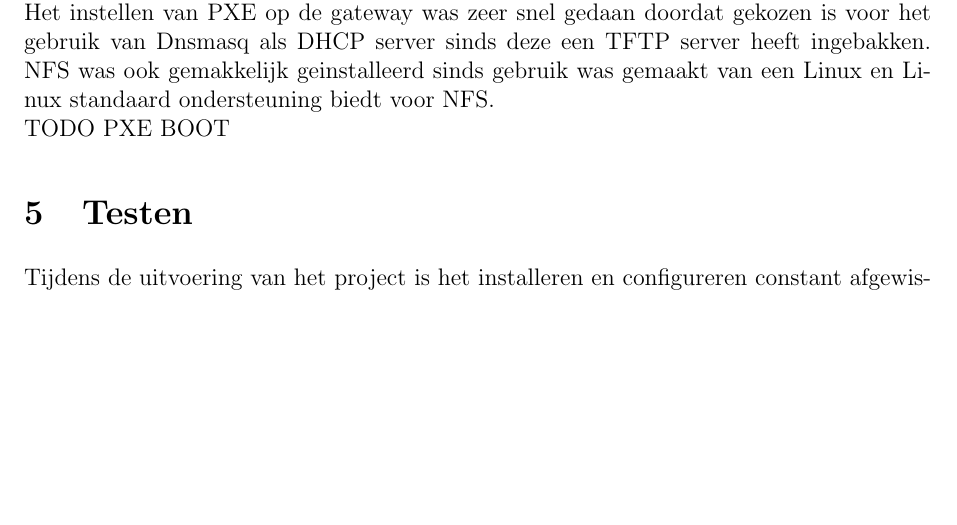
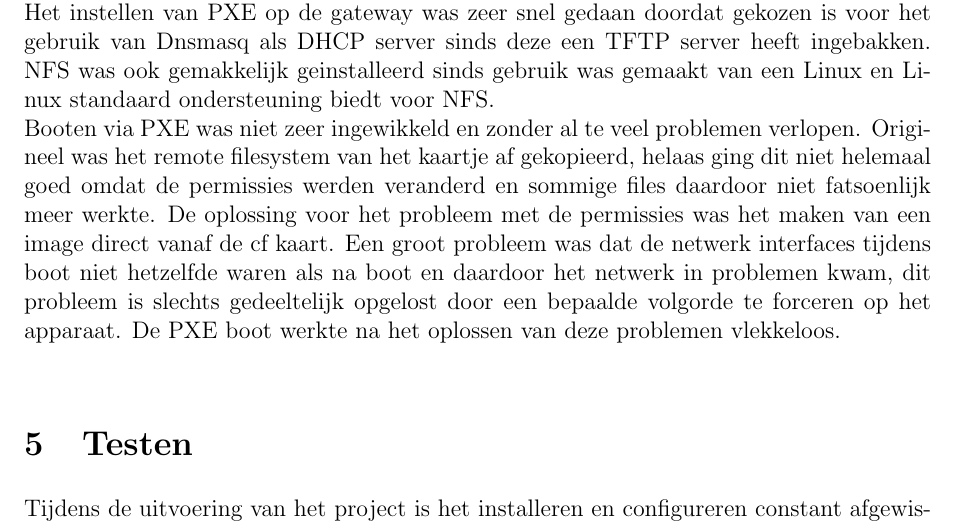
Before and after one commit to guusbeckett/NWT, a LaTeX document (Eindrapport/Eindrapport.tex): part of page 7 of 7 before the commit and part of page 7 of 8 after it, cut so that both start at the same text, the shorter picture padded with empty space. Compiled offline with pdfLaTeX.

Commit message:
Added PXE boot

```diff
--- a/Eindrapport/Eindrapport.tex
+++ b/Eindrapport/Eindrapport.tex
@@ -189,7 +189,8 @@ Tijdens het testen van de gateway kwamen de projectleden snel tot de conclusie d
 \\Het installeren van SMS linux op de DMZ server liep niet heel gemakkelijk sinds het geen manier bood om te installeren van USB. De installatie werd dan ook snel geschrapt en werd er voor een andere OS gekozen. Na een kort overleg tussen de projectgenoten werd besloten OpenBSD te installeren ipv SMS linux aangezien deze wel via USB ge\"installeerd kon worden en OpenBSD bekend staat om gemak van installatie en veiligheid. Het installeren van OpenBSD op de DMZ server verliep zeer gemakkelijk en het instellen verliep zonder problemen.
 \\Het moment dat de router opnieuw in het systeem werd ge\"introduceert bleek dat de DHCP server niet volgens standaarden functioneerde en dat deze niet gemakkelijk vervangen kon worden. Na een middag lang de router herconfigureren werkte deze nog steeds niet naar behoren. Om de nieuwe problemen met de router op te lossen werd gekozen om een andere Linux distro te installeren, ditmaal is gekozen voor Debian. De installatie van Debian op de TSLR had enkele problemen, tijdens de installatie was sprake van een tekort aan benodigde drivers. De problemen met Debian op de TSLR zetten waren gelukkig snel verholpen en de configuratie was makkelijk gedaan sinds de oude configuratiebestanden van de vorige distro nog gewoon werkte.
 \\Het instellen van PXE op de gateway was zeer snel gedaan doordat gekozen is voor het gebruik van Dnsmasq als DHCP server sinds deze een TFTP server heeft ingebakken. NFS was ook gemakkelijk geinstalleerd sinds gebruik was gemaakt van een Linux en Linux standaard ondersteuning biedt voor NFS.
-\\TODO PXE BOOT
+\\Booten via PXE was niet zeer ingewikkeld en zonder al te veel problemen verlopen. Origineel was het remote filesystem van het kaartje af gekopieerd, helaas ging dit niet helemaal goed omdat de permissies werden veranderd en sommige files daardoor niet fatsoenlijk meer werkte. De oplossing voor het probleem met de permissies was het maken van een image direct vanaf de cf kaart. Een groot probleem was dat de netwerk interfaces tijdens boot niet hetzelfde waren als na boot en daardoor het netwerk in problemen kwam, dit probleem is slechts gedeeltelijk opgelost door een bepaalde volgorde te forceren op het apparaat. De PXE boot werkte na het oplossen van deze problemen vlekkeloos.
+\\
 \section{Testen}
 Tijdens de uitvoering van het project is het installeren en configureren constant afgewisseld met testen. Elke keer als er een wijziging gemaakt werd in een configuratie bestand werd de werking van alle features die van het gerelateerde programma verwacht werden getest op werking. Hiermee werden fouten in deze configuratiebestanden sneller ontdekt. Dit heeft uiteindelijk veel tijd bespaard doordat er nooit een moment was waarop er meer dan \'e\'en programma schuldig kon zijn voor de fouten die er op dat moment binnen het project waren.\\
 \'E\'en van de weinige problemen die zijn opgetreden tijdens het testen waren problemen met het netwerk van Avans zelf. Dit netwerk was soms totaal niet bereikbaar omdat het netwerk in het projectlokaal werd afgesloten, hierdoor is het projectteam in totaal 3 uur werktijd verloren gegaan aan het wachten op de terugkeer van het netwerk tot er weer getest kon worden.
```
